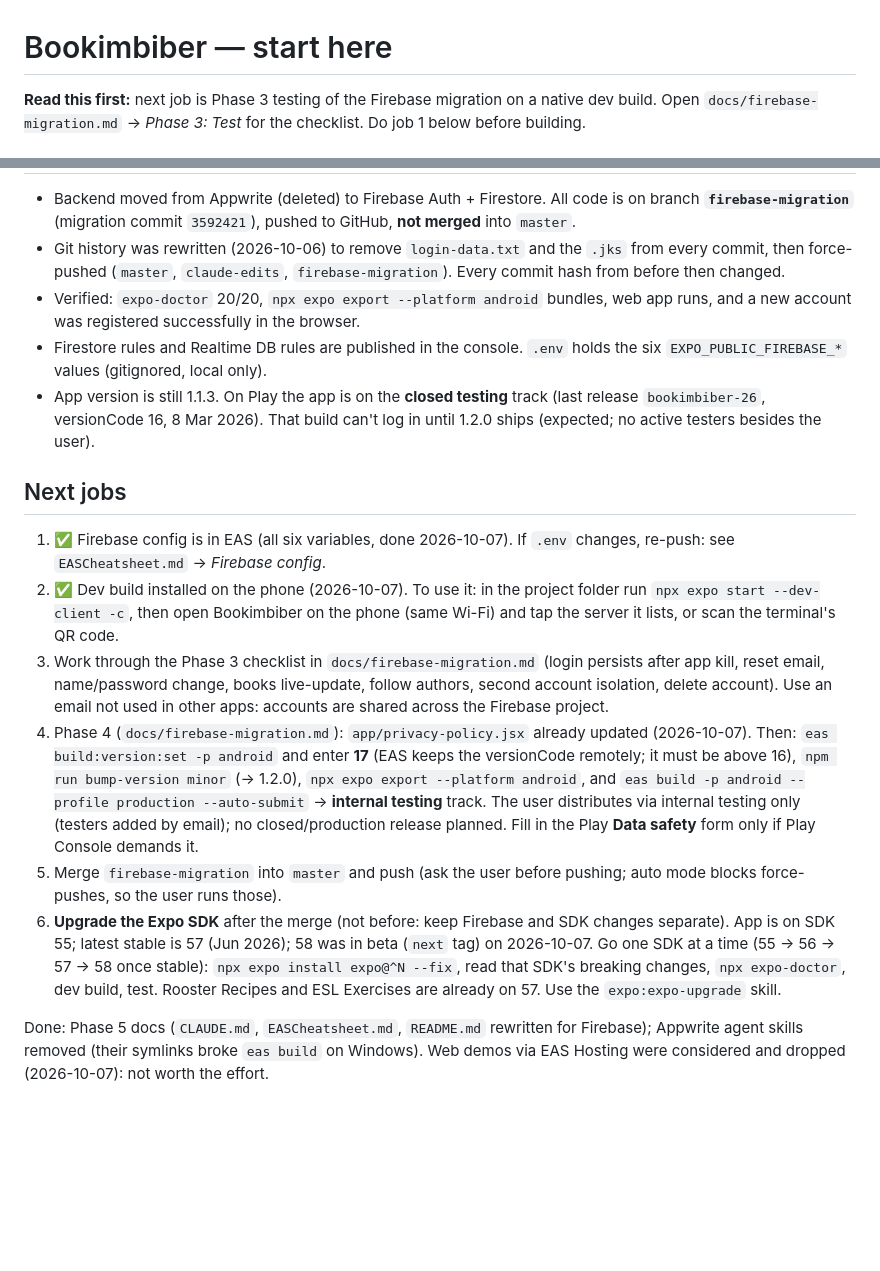
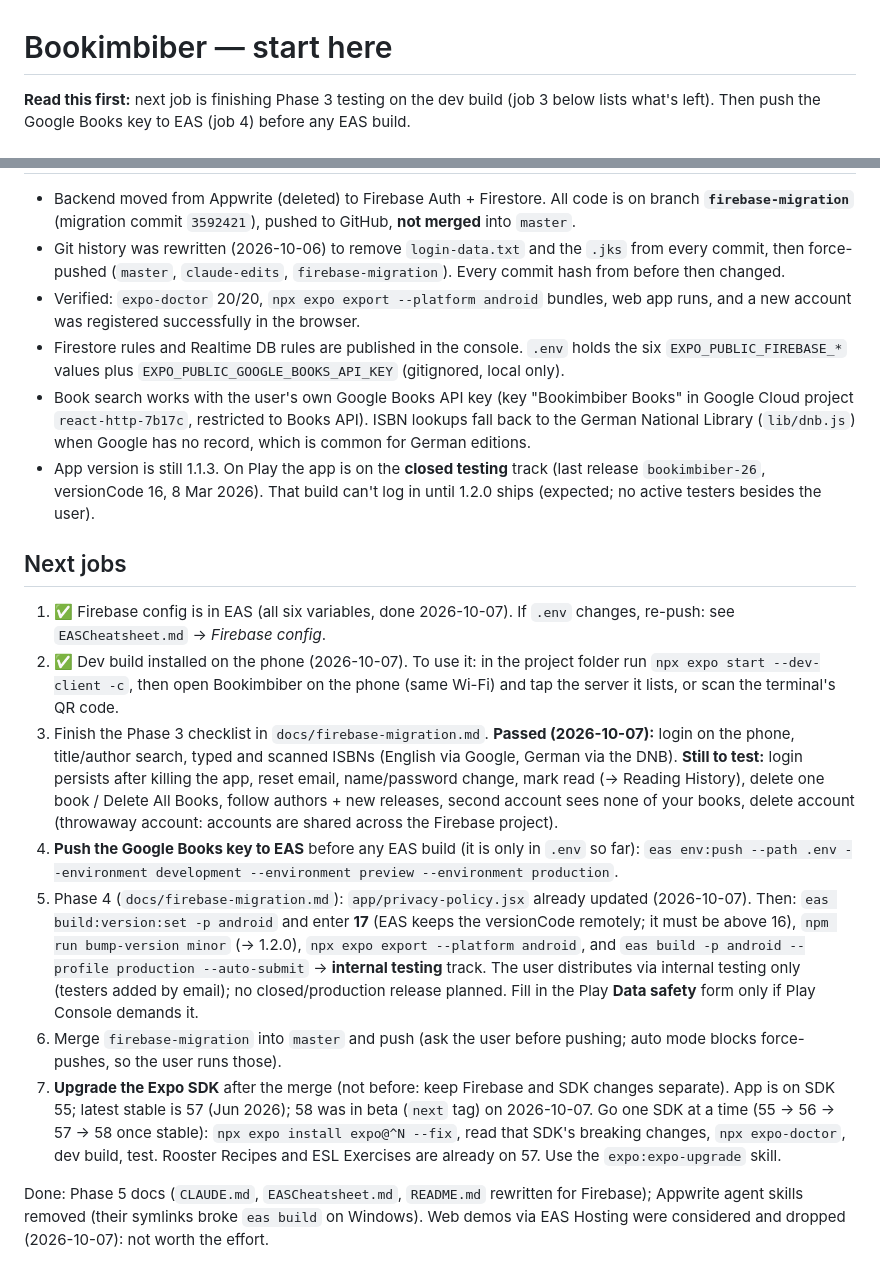
Before and after one commit to Peter-Easterbrook/bookimbiber-2025, a Markdown page: Notes.md, 2 parts joined by grey strips. Rendered like a GitHub page; blank space fills up the shorter version.

Commit message:
Notes: book search fixed, remaining Phase 3 tests, push Books key to EAS
Co-Authored-By: Claude Opus 5.5 <noreply@anthropic.com>

```diff
--- a/Notes.md
+++ b/Notes.md
@@ -1,4 +1,4 @@
 # Bookimbiber — start here
 
-**Read this first:** next job is Phase 3 testing of the Firebase migration on a native dev build. Open `docs/firebase-migration.md` → _Phase 3: Test_ for the checklist. Do job 1 below before building.
+**Read this first:** next job is finishing Phase 3 testing on the dev build (job 3 below lists what's left). Then push the Google Books key to EAS (job 4) before any EAS build.
 
@@ -7,17 +7,19 @@
 - Backend moved from Appwrite (deleted) to Firebase Auth + Firestore. All code is on branch **`firebase-migration`** (migration commit `3592421`), pushed to GitHub, **not merged** into `master`.
 - Git history was rewritten (2026-10-06) to remove `login-data.txt` and the `.jks` from every commit, then force-pushed (`master`, `claude-edits`, `firebase-migration`). Every commit hash from before then changed.
 - Verified: `expo-doctor` 20/20, `npx expo export --platform android` bundles, web app runs, and a new account was registered successfully in the browser.
-- Firestore rules and Realtime DB rules are published in the console. `.env` holds the six `EXPO_PUBLIC_FIREBASE_*` values (gitignored, local only).
+- Firestore rules and Realtime DB rules are published in the console. `.env` holds the six `EXPO_PUBLIC_FIREBASE_*` values plus `EXPO_PUBLIC_GOOGLE_BOOKS_API_KEY` (gitignored, local only).
+- Book search works with the user's own Google Books API key (key "Bookimbiber Books" in Google Cloud project `react-http-7b17c`, restricted to Books API). ISBN lookups fall back to the German National Library (`lib/dnb.js`) when Google has no record, which is common for German editions.
 - App version is still 1.1.3. On Play the app is on the **closed testing** track (last release `bookimbiber-26`, versionCode 16, 8 Mar 2026). That build can't log in until 1.2.0 ships (expected; no active testers besides the user).
 
 ## Next jobs
 
 1. ✅ Firebase config is in EAS (all six variables, done 2026-10-07). If `.env` changes, re-push: see `EASCheatsheet.md` → *Firebase config*.
 2. ✅ Dev build installed on the phone (2026-10-07). To use it: in the project folder run `npx expo start --dev-client -c`, then open Bookimbiber on the phone (same Wi-Fi) and tap the server it lists, or scan the terminal's QR code.
-3. Work through the Phase 3 checklist in `docs/firebase-migration.md` (login persists after app kill, reset email, name/password change, books live-update, follow authors, second account isolation, delete account). Use an email not used in other apps: accounts are shared across the Firebase project.
-4. Phase 4 (`docs/firebase-migration.md`): `app/privacy-policy.jsx` already updated (2026-10-07). Then: `eas build:version:set -p android` and enter **17** (EAS keeps the versionCode remotely; it must be above 16), `npm run bump-version minor` (→ 1.2.0), `npx expo export --platform android`, and `eas build -p android --profile production --auto-submit` → **internal testing** track. The user distributes via internal testing only (testers added by email); no closed/production release planned. Fill in the Play **Data safety** form only if Play Console demands it.
-5. Merge `firebase-migration` into `master` and push (ask the user before pushing; auto mode blocks force-pushes, so the user runs those).
-6. **Upgrade the Expo SDK** after the merge (not before: keep Firebase and SDK changes separate). App is on SDK 55; latest stable is 57 (Jun 2026); 58 was in beta (`next` tag) on 2026-10-07. Go one SDK at a time (55 → 56 → 57 → 58 once stable): `npx expo install expo@^N --fix`, read that SDK's breaking changes, `npx expo-doctor`, dev build, test. Rooster Recipes and ESL Exercises are already on 57. Use the `expo:expo-upgrade` skill.
+3. Finish the Phase 3 checklist in `docs/firebase-migration.md`. **Passed (2026-10-07):** login on the phone, title/author search, typed and scanned ISBNs (English via Google, German via the DNB). **Still to test:** login persists after killing the app, reset email, name/password change, mark read (→ Reading History), delete one book / Delete All Books, follow authors + new releases, second account sees none of your books, delete account (throwaway account: accounts are shared across the Firebase project).
+4. **Push the Google Books key to EAS** before any EAS build (it is only in `.env` so far): `eas env:push --path .env --environment development --environment preview --environment production`.
+5. Phase 4 (`docs/firebase-migration.md`): `app/privacy-policy.jsx` already updated (2026-10-07). Then: `eas build:version:set -p android` and enter **17** (EAS keeps the versionCode remotely; it must be above 16), `npm run bump-version minor` (→ 1.2.0), `npx expo export --platform android`, and `eas build -p android --profile production --auto-submit` → **internal testing** track. The user distributes via internal testing only (testers added by email); no closed/production release planned. Fill in the Play **Data safety** form only if Play Console demands it.
+6. Merge `firebase-migration` into `master` and push (ask the user before pushing; auto mode blocks force-pushes, so the user runs those).
+7. **Upgrade the Expo SDK** after the merge (not before: keep Firebase and SDK changes separate). App is on SDK 55; latest stable is 57 (Jun 2026); 58 was in beta (`next` tag) on 2026-10-07. Go one SDK at a time (55 → 56 → 57 → 58 once stable): `npx expo install expo@^N --fix`, read that SDK's breaking changes, `npx expo-doctor`, dev build, test. Rooster Recipes and ESL Exercises are already on 57. Use the `expo:expo-upgrade` skill.
 
 Done: Phase 5 docs (`CLAUDE.md`, `EASCheatsheet.md`, `README.md` rewritten for Firebase); Appwrite agent skills removed (their symlinks broke `eas build` on Windows). Web demos via EAS Hosting were considered and dropped (2026-10-07): not worth the effort.
 
```
Also changed, not shown: other parts of Notes.md (+1 -1 lines).
